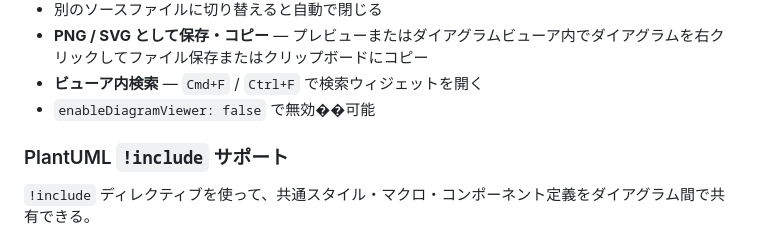
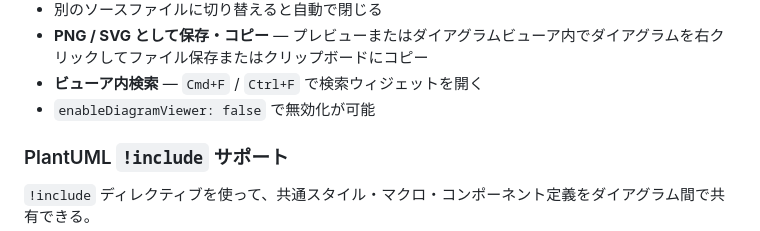
Before and after one commit to yss-tazawa/plantuml-markdown-preview, a Markdown page: README.ja.md, the part around the change. Rendered like a GitHub page.

Commit message:
fix: fix garbled characters in README.ja.md

```diff
--- a/README.ja.md
+++ b/README.ja.md
@@ -171,7 +171,7 @@ Markdown ファイル内のすべてのダイアグラムを個別の PNG また
 - 別のソースファイルに切り替えると自動で閉じる
 - **PNG / SVG として保存・コピー** — プレビューまたはダイアグラムビューア内でダイアグラムを右クリックしてファイル保存またはクリップボードにコピー
 - **ビューア内検索** — `Cmd+F` / `Ctrl+F` で検索ウィジェットを開く
-- `enableDiagramViewer: false` で無効��可能
+- `enableDiagramViewer: false` で無効化が可能
 
 ### PlantUML `!include` サポート
 
```
